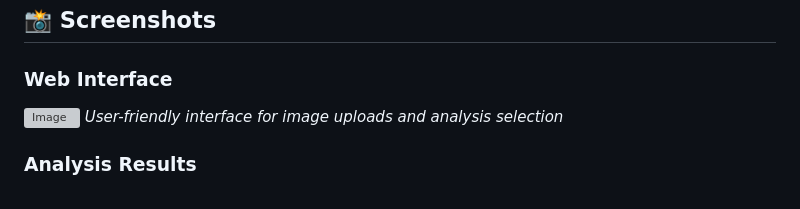
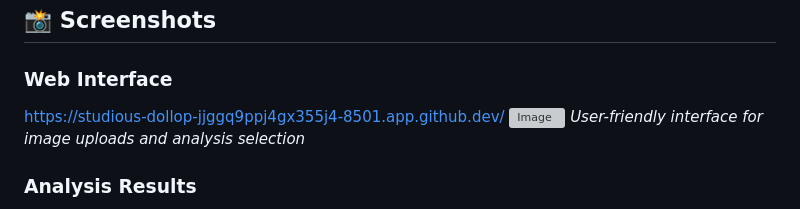
Before and after one commit to PrinceVerma04/AI-Based-Crop-Monitoring-, a Markdown page: README.md, the part around the change. Drawn GitHub-style; grey boxes are pictures that could not be loaded.

```diff
--- a/README.md
+++ b/README.md
@@ -22,6 +22,7 @@ The **AgriTech AI Analyzer** is a comprehensive Flask-based web application desi
 ## 📸 Screenshots
 
 ### Web Interface
+https://studious-dollop-jjggq9ppj4gx355j4-8501.app.github.dev/
 ![Image](https://github.com/user-attachments/assets/3121beee-cc29-4f05-8cdc-a1419ca83a5c)
 *User-friendly interface for image uploads and analysis selection*
 
```
